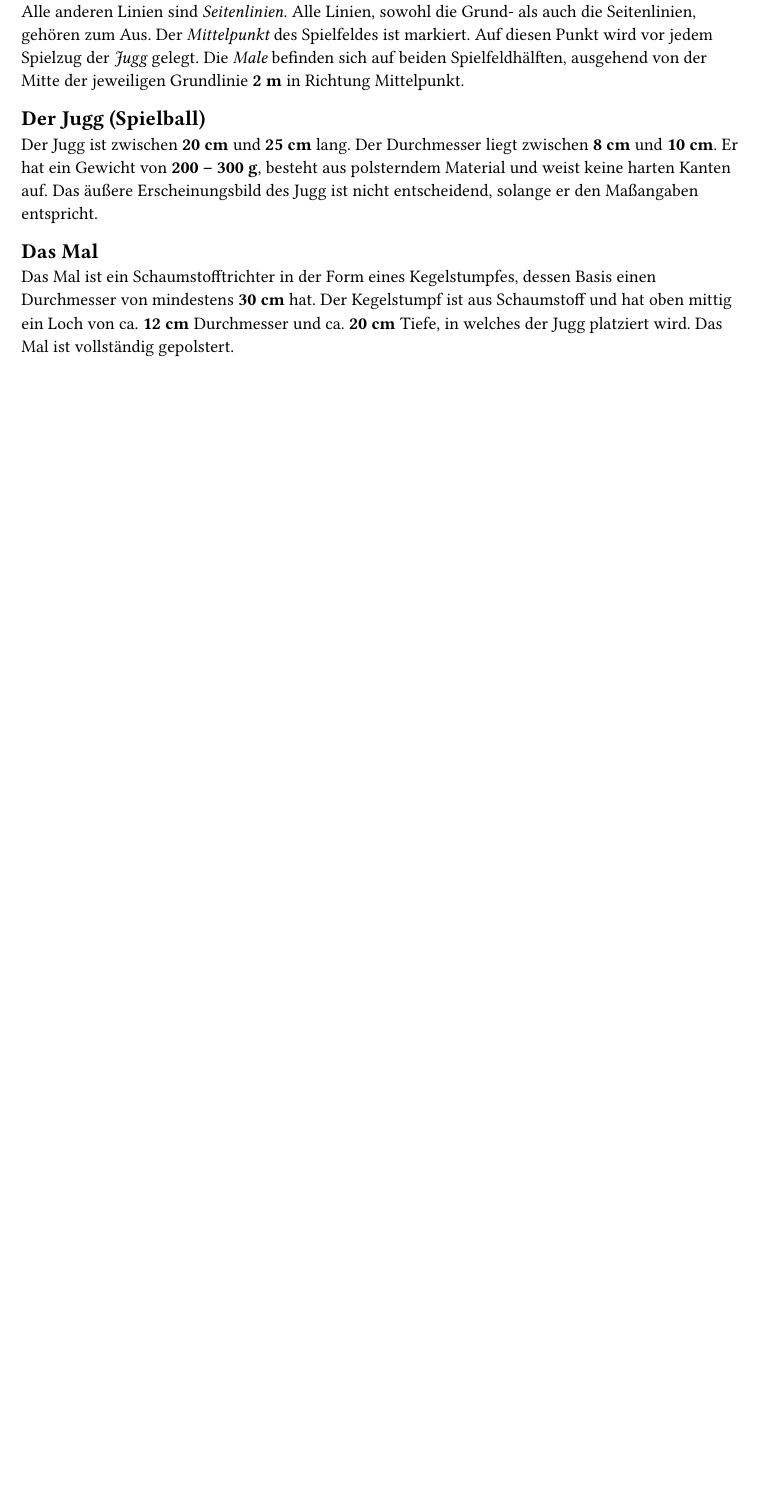
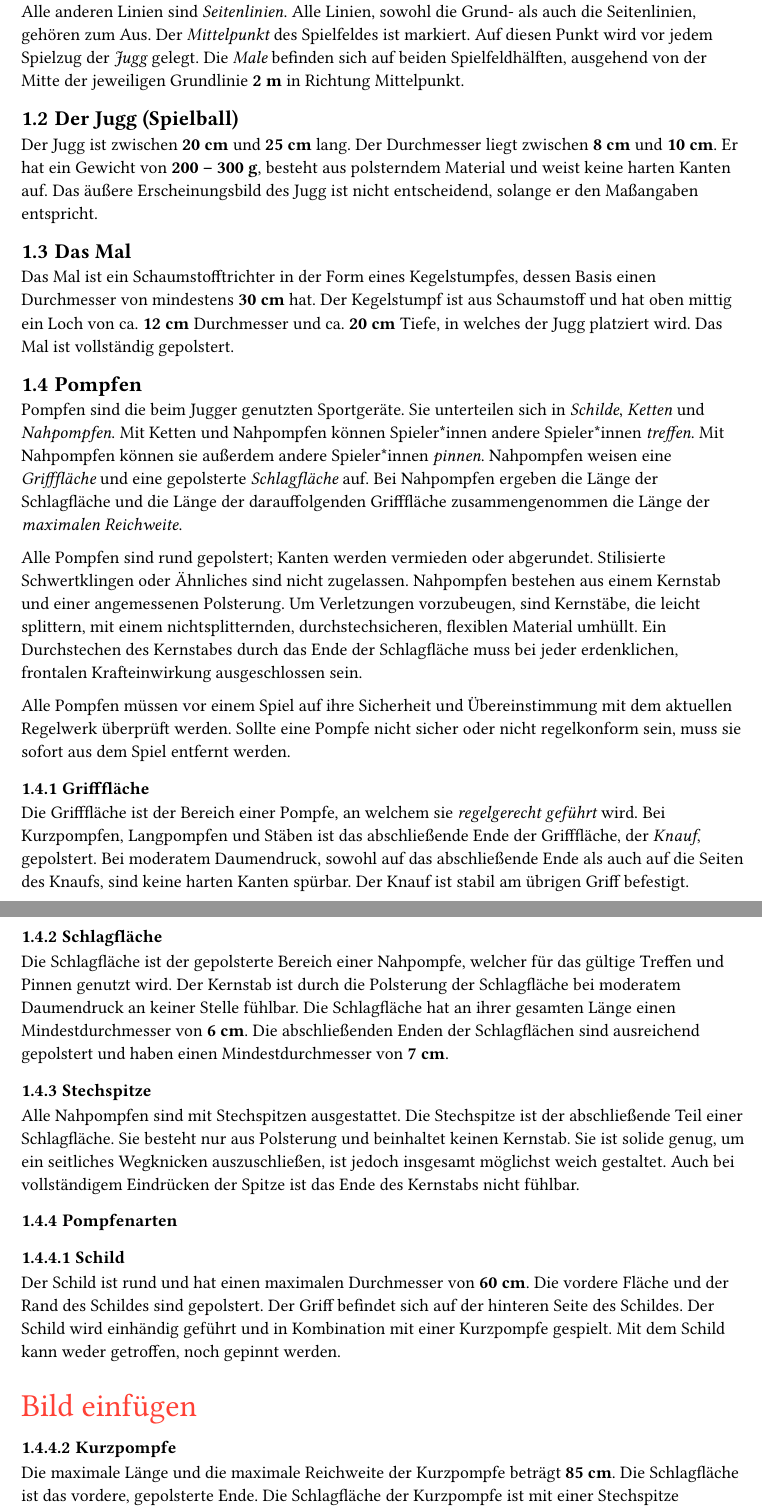
Before and after one commit to JuggerGermany/Regelwerk, a Typst document (typst/regelwerk.typ, which reads typst/spielfeld_sportgeraete/pompfen.typ, typst/spielfeld_sportgeraete/pompfen/griffflaeche.typ, typst/spielfeld_sportgeraete/pompfen/kette.typ): part of the page before the commit and two parts of pages 1 and 2 of 3 after it, the two joined at a grey line, cut so that both start at the same text, the shorter picture padded with empty space. Compiled offline with Typst 0.15.

Commit message:
Added content up to and including section 1.4

```diff
--- /dev/null
+++ b/typst/spielfeld_sportgeraete/pompfen.typ
@@ -0,0 +1,18 @@
+#let title = "Pompfen"
+
+Pompfen sind die beim Jugger genutzten Sportgeräte. Sie unterteilen sich in #emph[Schilde], #emph[Ketten] und #emph[Nahpompfen].
+Mit Ketten und Nahpompfen können Spieler*innen andere Spieler*innen #emph[treffen]. Mit Nahpompfen
+können sie außerdem andere Spieler*innen #emph[pinnen]. Nahpompfen weisen eine #emph[Grifffläche] und
+eine gepolsterte #emph[Schlagfläche] auf. Bei Nahpompfen ergeben die Länge der Schlagfläche und die
+Länge der darauffolgenden Grifffläche zusammengenommen die Länge der #emph[maximalen Reichweite].
+
+Alle Pompfen sind rund gepolstert; Kanten werden vermieden oder abgerundet. Stilisierte
+Schwertklingen oder Ähnliches sind nicht zugelassen. Nahpompfen bestehen aus einem Kernstab und
+einer angemessenen Polsterung. Um Verletzungen vorzubeugen, sind Kernstäbe, die leicht splittern,
+mit einem nichtsplitternden, durchstechsicheren, flexiblen Material umhüllt. Ein Durchstechen des
+Kernstabes durch das Ende der Schlagfläche muss bei jeder erdenklichen, frontalen Krafteinwirkung
+ausgeschlossen sein.
+
+Alle Pompfen müssen vor einem Spiel auf ihre Sicherheit und Übereinstimmung mit dem aktuellen
+Regelwerk überprüft werden. Sollte eine Pompfe nicht sicher oder nicht regelkonform sein, muss sie
+sofort aus dem Spiel entfernt werden.
--- /dev/null
+++ b/typst/spielfeld_sportgeraete/pompfen/griffflaeche.typ
@@ -0,0 +1,6 @@
+#let title = "Grifffläche"
+
+Die Grifffläche ist der Bereich einer Pompfe, an welchem sie #emph[regelgerecht geführt] wird. Bei
+Kurzpompfen, Langpompfen und Stäben ist das abschließende Ende der Grifffläche, der #emph[Knauf],
+gepolstert. Bei moderatem Daumendruck, sowohl auf das abschließende Ende als auch auf die Seiten des
+Knaufs, sind keine harten Kanten spürbar. Der Knauf ist stabil am übrigen Griff befestigt.
--- /dev/null
+++ b/typst/spielfeld_sportgeraete/pompfen/kette.typ
@@ -0,0 +1,3 @@
+#let title = "Kette"
+
+Die maximale Länge und die maximale Reichweite der Kette (Handschlaufe
--- /dev/null
+++ b/typst/spielfeld_sportgeraete/pompfen/kurzpompfe.typ
@@ -0,0 +1,4 @@
+#let title = "Kurzpompfe"
+
+Die maximale Länge und die maximale Reichweite der Kurzpompfe beträgt #strong[85 cm]. Die
+Schlagfläche ist das vordere, gepolsterte Ende. Die Schlagfläche der Kurzpompfe ist mit einer
--- /dev/null
+++ b/typst/spielfeld_sportgeraete/pompfen/langpompfe.typ
@@ -0,0 +1,4 @@
+#let title = "Langpompfe"
+
+Die maximale Länge und die maximale Reichweite der Langpompfe beträgt #strong[140 cm]. Die
+Schlagfläche ist das vordere, gepolsterte Ende. Die Schlagfläche der Langpompfe ist mit einer
--- /dev/null
+++ b/typst/spielfeld_sportgeraete/pompfen/schild.typ
@@ -0,0 +1,8 @@
+#let title = "Schild"
+
+Der Schild ist rund und hat einen maximalen Durchmesser von #strong[60 cm]. Die vordere Fläche und
+der Rand des Schildes sind gepolstert. Der Griff befindet sich auf der hinteren Seite des Schildes.
+Der Schild wird einhändig geführt und in Kombination mit einer Kurzpompfe gespielt. Mit dem Schild
+kann weder getroffen, noch gepinnt werden.
+
+#text(size: 20pt, fill: red)[Bild einfügen]
--- /dev/null
+++ b/typst/spielfeld_sportgeraete/pompfen/schlagflaeche.typ
@@ -0,0 +1,7 @@
+#let title = "Schlagfläche"
+
+Die Schlagfläche ist der gepolsterte Bereich einer Nahpompfe, welcher für das gültige Treffen und
+Pinnen genutzt wird. Der Kernstab ist durch die Polsterung der Schlagfläche bei moderatem
+Daumendruck an keiner Stelle fühlbar. Die Schlagfläche hat an ihrer gesamten Länge einen
+Mindestdurchmesser von #strong[6 cm]. Die abschließenden Enden der Schlagflächen sind ausreichend
+gepolstert und haben einen Mindestdurchmesser von #strong[7 cm].
--- /dev/null
+++ b/typst/spielfeld_sportgeraete/pompfen/stab.typ
@@ -0,0 +1,4 @@
+#let title = "Stab"
+
+Die maximale Länge des Stabs beträgt #strong[180 cm]. Die maximale Reichweite des Stabs beträgt #strong[110 cm].
+Die Schlagfläche ist das vordere, gepolsterte Ende. Die minimale Länge der Schlagfläche beträgt #strong[90 cm].
--- /dev/null
+++ b/typst/spielfeld_sportgeraete/pompfen/stechspitze.typ
@@ -0,0 +1,6 @@
+#let title = "Stechspitze"
+
+Alle Nahpompfen sind mit Stechspitzen ausgestattet. Die Stechspitze ist der abschließende Teil einer
+Schlagfläche. Sie besteht nur aus Polsterung und beinhaltet keinen Kernstab. Sie ist solide genug,
+um ein seitliches Wegknicken auszuschließen, ist jedoch insgesamt möglichst weich gestaltet. Auch
+bei vollständigem Eindrücken der Spitze ist das Ende des Kernstabs nicht fühlbar.
```
Also changed, not shown: typst/regelwerk.typ (+33 -1 lines), typst/spielfeld_sportgeraete/pompfen/kleidung.typ (added, +7 -0 lines), typst/spielfeld_sportgeraete/pompfen/qtip.typ (added, +10 -0 lines), typst/spielfeld_sportgeraete/pompfen/kette.typ (7 more changed lines), typst/spielfeld_sportgeraete/pompfen/kurzpompfe.typ (6 more changed lines), typst/spielfeld_sportgeraete/pompfen/langpompfe.typ (5 more changed lines), typst/spielfeld_sportgeraete/pompfen/stab.typ (9 more changed lines).
